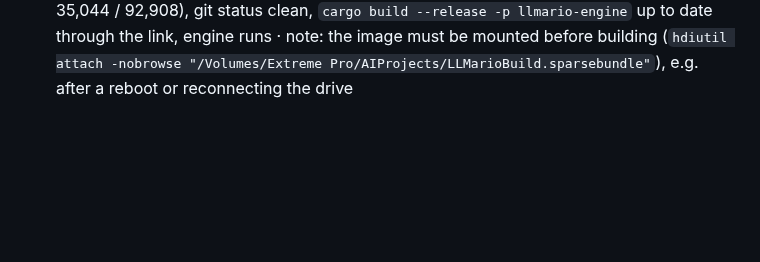
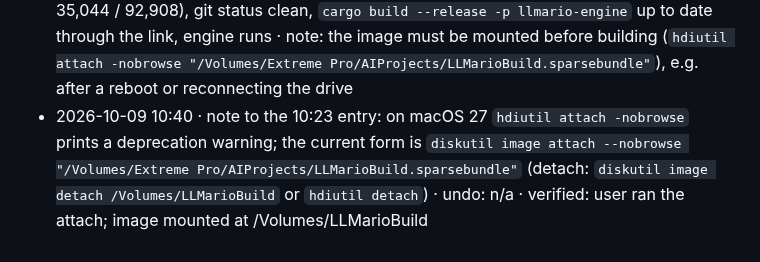
Before and after one commit to mannysinghx/LLMario, a Markdown page: docs/OPS_LOG.md, the part around the change. Drawn GitHub-style; blank space fills up the shorter version.

Commit message:
Ops log: current command for mounting the build image
Co-Authored-By: Claude Opus 5.5 <noreply@anthropic.com>

```diff
--- a/docs/OPS_LOG.md
+++ b/docs/OPS_LOG.md
@@ -91,3 +91,4 @@ Format: **timestamp · what · why · how to undo · verified?**
 - 2026-10-09 08:30 · killed a hung `cargo test -p llmario-engine-tools` process group started by a stopped subagent (deadlocked 50 min at 0 % CPU); root cause fixed in 906e91b (double lock of the page cache) · undo: n/a · verified: web tests pass in 0.5 s
 - 2026-10-09 10:20 · local test servers only: `llmario-engine serve` on 127.0.0.1:11577–11580, `llmario-beta serve --port 11591` with the dev home on the external disk, a SearXNG-format stub on 127.0.0.1:8099; live fetch of https://example.com; all stopped afterwards · undo: n/a · verified: no listeners left
 - 2026-10-09 10:23 · moved the cargo `target/` folders of the main checkout and the three worktrees (local disk 4.1 → 30 GiB free) into an APFS sparse bundle on the external drive, `/Volumes/Extreme Pro/AIProjects/LLMarioBuild.sparsebundle` (max 300 GiB, mounted at `/Volumes/LLMarioBuild` with `-nobrowse`), and replaced each `target/` with a symlink into it; this worktree's local `.cargo/config.toml` was removed for the same layout · why: user request to free the internal disk; a plain copy to the exFAT drive was rejected after measuring its 1 MiB allocation unit (~240 GB for 241k small files) and after ad-hoc code signing of an app bundle failed on exFAT (AppleDouble `._` files), while both work inside the APFS image · undo: for each checkout `rm target && ditto /Volumes/LLMarioBuild/<name>/target target` (or delete the link and rebuild), then `hdiutil detach /Volumes/LLMarioBuild` · verified: file counts identical for all four (71,897 / 134,389 / 35,044 / 92,908), git status clean, `cargo build --release -p llmario-engine` up to date through the link, engine runs · note: the image must be mounted before building (`hdiutil attach -nobrowse "/Volumes/Extreme Pro/AIProjects/LLMarioBuild.sparsebundle"`), e.g. after a reboot or reconnecting the drive
+- 2026-10-09 10:40 · note to the 10:23 entry: on macOS 27 `hdiutil attach -nobrowse` prints a deprecation warning; the current form is `diskutil image attach --nobrowse "/Volumes/Extreme Pro/AIProjects/LLMarioBuild.sparsebundle"` (detach: `diskutil image detach /Volumes/LLMarioBuild` or `hdiutil detach`) · undo: n/a · verified: user ran the attach; image mounted at /Volumes/LLMarioBuild
```
